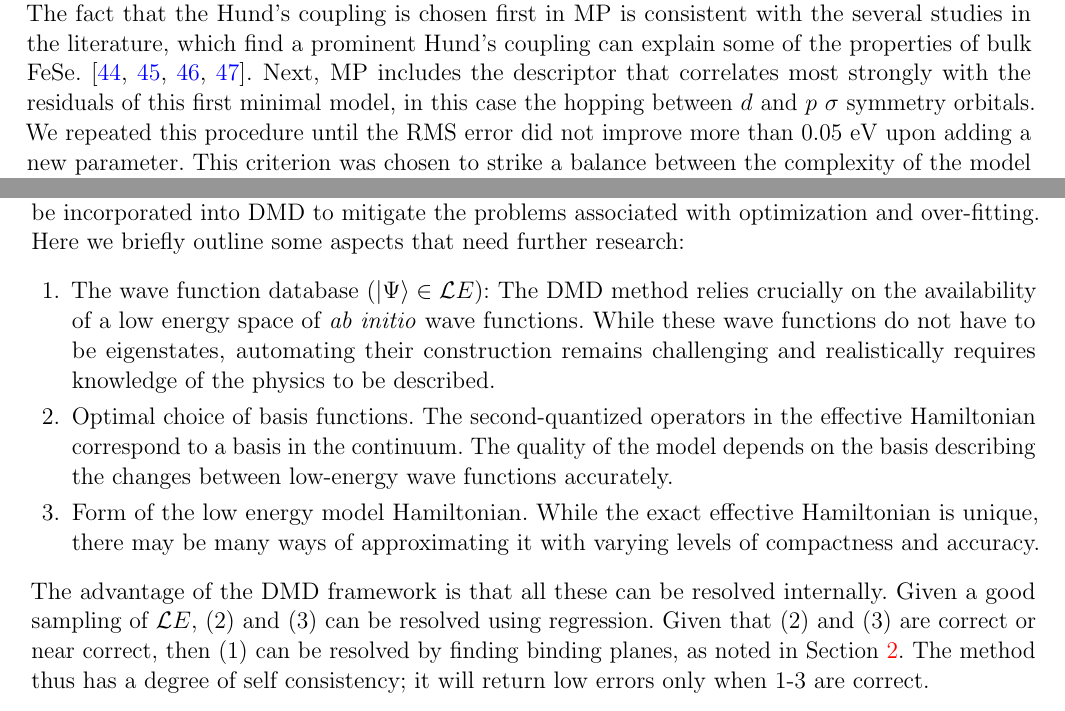
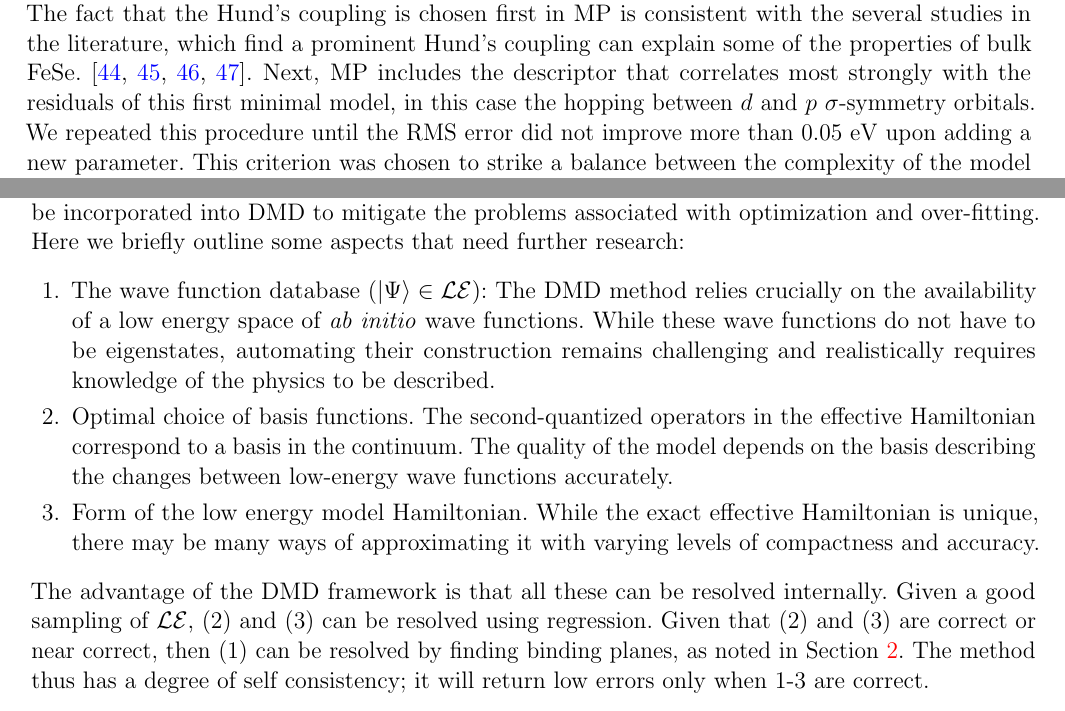
Before and after one commit to hiteshjc/Downfolding, a LaTeX document (Downfolding_review/main.tex, which reads Downfolding_review/conclusion.tex, Downfolding_review/fese.tex): two parts of pages 15 and 16 of 26, joined at a grey line, cut so that both start at the same text. Compiled offline with pdfLaTeX.

Commit message:
Last read through.

```diff
--- a/Downfolding_review/conclusion.tex
+++ b/Downfolding_review/conclusion.tex
@@ -19,13 +19,13 @@ Advances in the field of inverse problems~\cite{Berg2017} could be incorporated
 mitigate the problems associated with optimization and over-fitting.
 Here we briefly outline some aspects that need further research:
 \begin{enumerate}
-	\item The wave function database ($\ket{\Psi} \in {\mathcal LE}$):
+	\item The wave function database ($\ket{\Psi} \in \mathcal{LE}$):
 	The DMD method relies crucially on the availability of a low energy space of \textit{ab initio} wave functions. While these wave functions do not have to be eigenstates, automating their construction remains challenging and realistically requires knowledge of the physics to be described.
 	\item Optimal choice of basis functions. The second-quantized operators in the effective Hamiltonian correspond to a basis in the continuum. The quality of the model depends on the basis describing the changes between low-energy wave functions accurately.
 	\item Form of the low energy model Hamiltonian. While the exact effective Hamiltonian is unique, there may be many ways of approximating it with varying levels of compactness and accuracy.
 \end{enumerate}
 The advantage of the DMD framework is that all these can be resolved internally.
-Given a good sampling of ${\mathcal LE}$, (2) and (3) can be resolved using regression.
+Given a good sampling of $\mathcal{LE}$, (2) and (3) can be resolved using regression.
 Given that (2) and (3) are correct or near correct, then (1) can be resolved by finding binding planes, as noted in Section~\ref{sec:theory}.
 The method thus has a degree of self consistency; it will return low errors only when 1-3 are correct.
 
--- a/Downfolding_review/fese.tex
+++ b/Downfolding_review/fese.tex
@@ -60,7 +60,7 @@ Matching pursuit chooses to add descriptors based on their correlation with the
 We started with a model that only consists of $E_0$.
 The Hund coupling descriptor (first term in Eqn~\ref{eqn:hund1}) has the largest correlation coefficient with the residual fit, so it is added first.
 The fact that the Hund's coupling is chosen first in MP is consistent with the several studies in the literature, which find a prominent Hund's coupling can explain some of the properties of bulk FeSe.~\cite{demedici_hunds_2011,de_medici_janus-faced_2011,georges_strong_2013,busemeyer_competing_2016}.
-Next, MP includes the descriptor that correlates most strongly with the residuals of this first minimal model, in this case the hopping between $d$ and $p$ $\sigma$ symmetry orbitals.
+Next, MP includes the descriptor that correlates most strongly with the residuals of this first minimal model, in this case the hopping between $d$ and $p$ $\sigma$-symmetry orbitals.
 We repeated this procedure until the RMS error did not improve more than 0.05 eV upon adding a new parameter.
 This criterion was chosen to strike a balance between the complexity of the model and the accuracy in reproducing the sample set.
 
```
Also changed, not shown: Downfolding_review/hchain.tex (+2 -2 lines).
